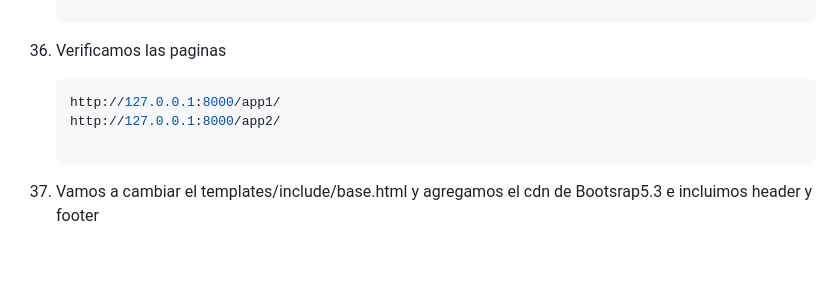
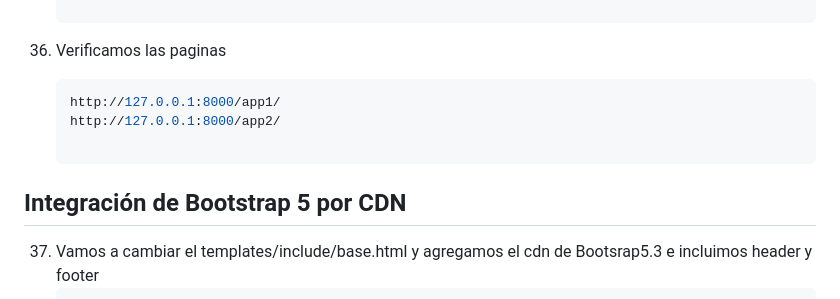
Before and after one commit to kenkairon/M6-L3-Django-CreacionProyecto, a Markdown page: README.md, the part around one of its changes. GitHub-like rendering; blank space fills up the shorter version.

Commit message:
Actualizacion de vistas y readme 2

````diff
--- a/README.md
+++ b/README.md
@@ -327,6 +327,8 @@ Este proyecto proporciona una guía paso a paso para crear una aplicación Djang
     http://127.0.0.1:8000/app1/
     http://127.0.0.1:8000/app2/
 
+## Integración de Bootstrap 5 por CDN
+
 37. Vamos a cambiar el templates/include/base.html y agregamos el cdn de Bootsrap5.3 e incluimos header y footer
     ```bash
     <!DOCTYPE html>
````
Also changed, not shown: other parts of README.md (+1 -1 lines).
